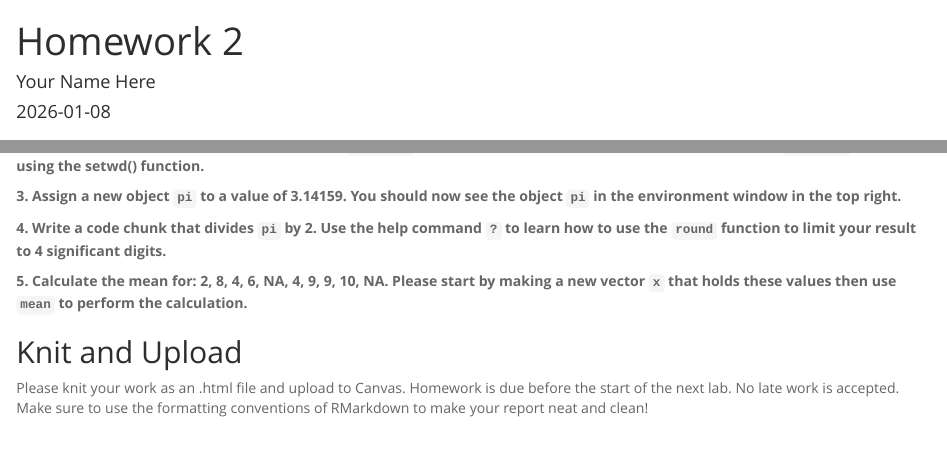
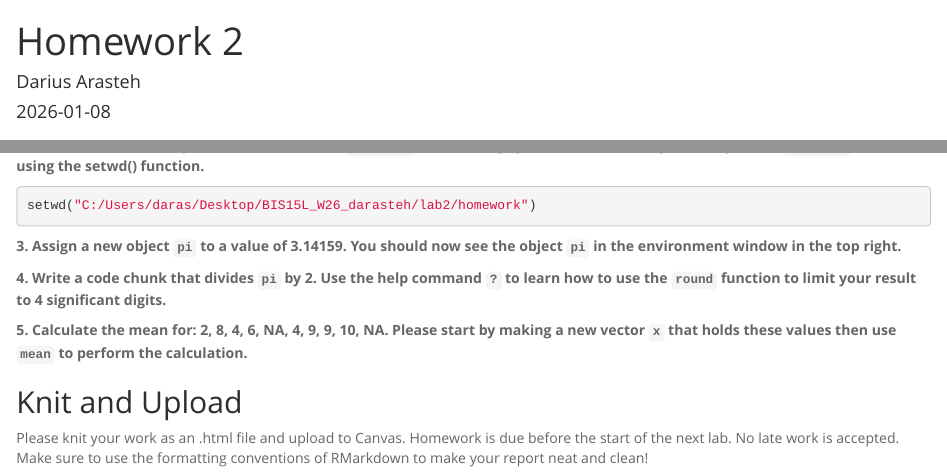
Before and after one commit to darasteh-gif/BIS15L_W26_darasteh, an R Markdown document (lab2/hw2.Rmd): the page in a window 1100 px wide, from its top, and a second part further down, joined at a grey line. Rendered offline with R 4.5, knitr and Pandoc, with nearby package versions.

Commit message:
lab2commit

````diff
--- a/lab2/hw2.Rmd
+++ b/lab2/hw2.Rmd
@@ -1,6 +1,6 @@
 ---
 title: "Homework 2"
-author: "Your Name Here"
+author: "Darius Arasteh"
 date: "`r Sys.Date()`"
 output:
   html_document:
@@ -17,7 +17,7 @@ Answer the following questions and/or complete the exercises in RMarkdown. Pleas
 
 **2. Make a new folder in your lab 2 folder called `homework`. Now, change your current working directory to the `homework` folder using the setwd() function.**
 ```{r}
-
+setwd("C:/Users/daras/Desktop/BIS15L_W26_darasteh/lab2/homework")
 ```
 
 **3. Assign a new object `pi` to a value of 3.14159. You should now see the object `pi` in the environment window in the top right.**
````
Also changed, not shown: lab2/hw2.html, lab2/hw2.Rmd (2 more changed lines).
